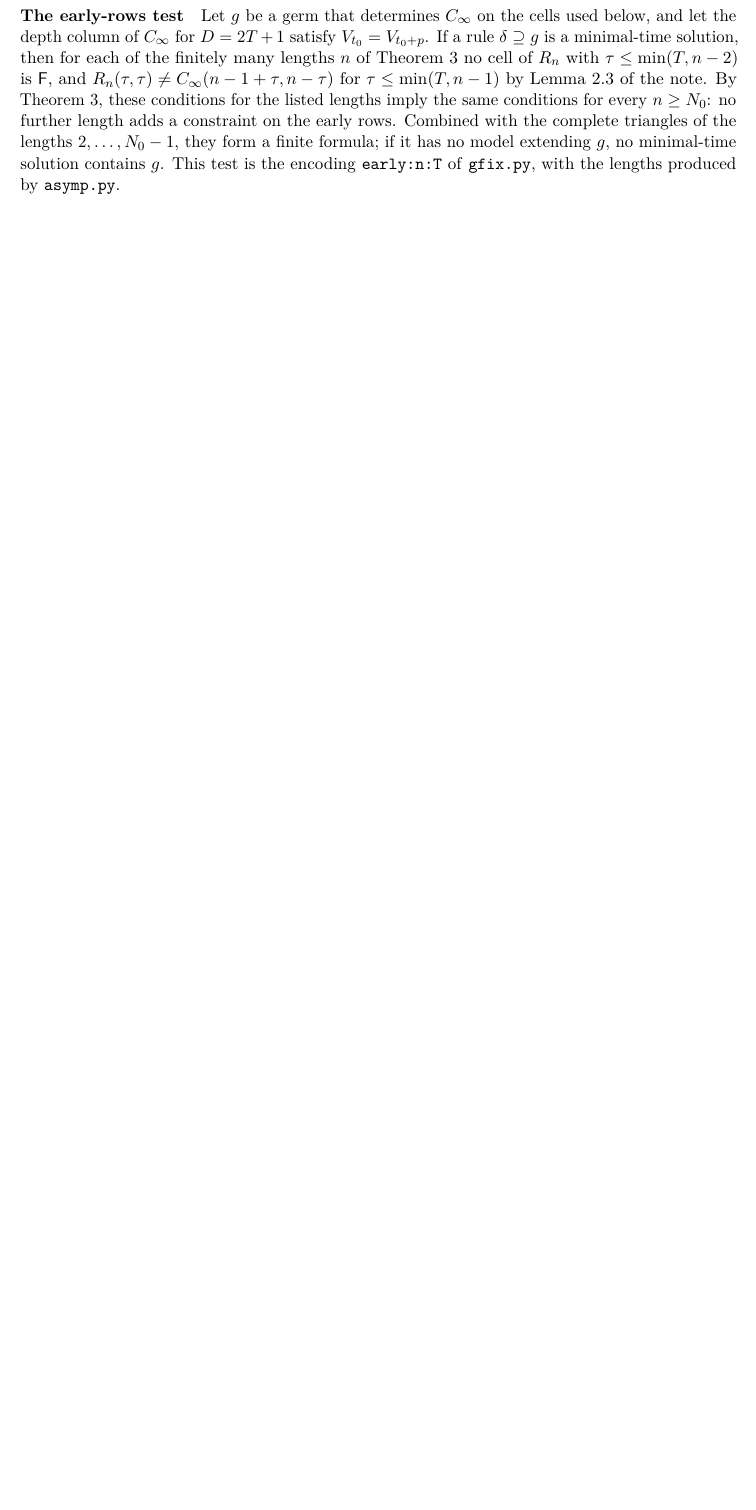
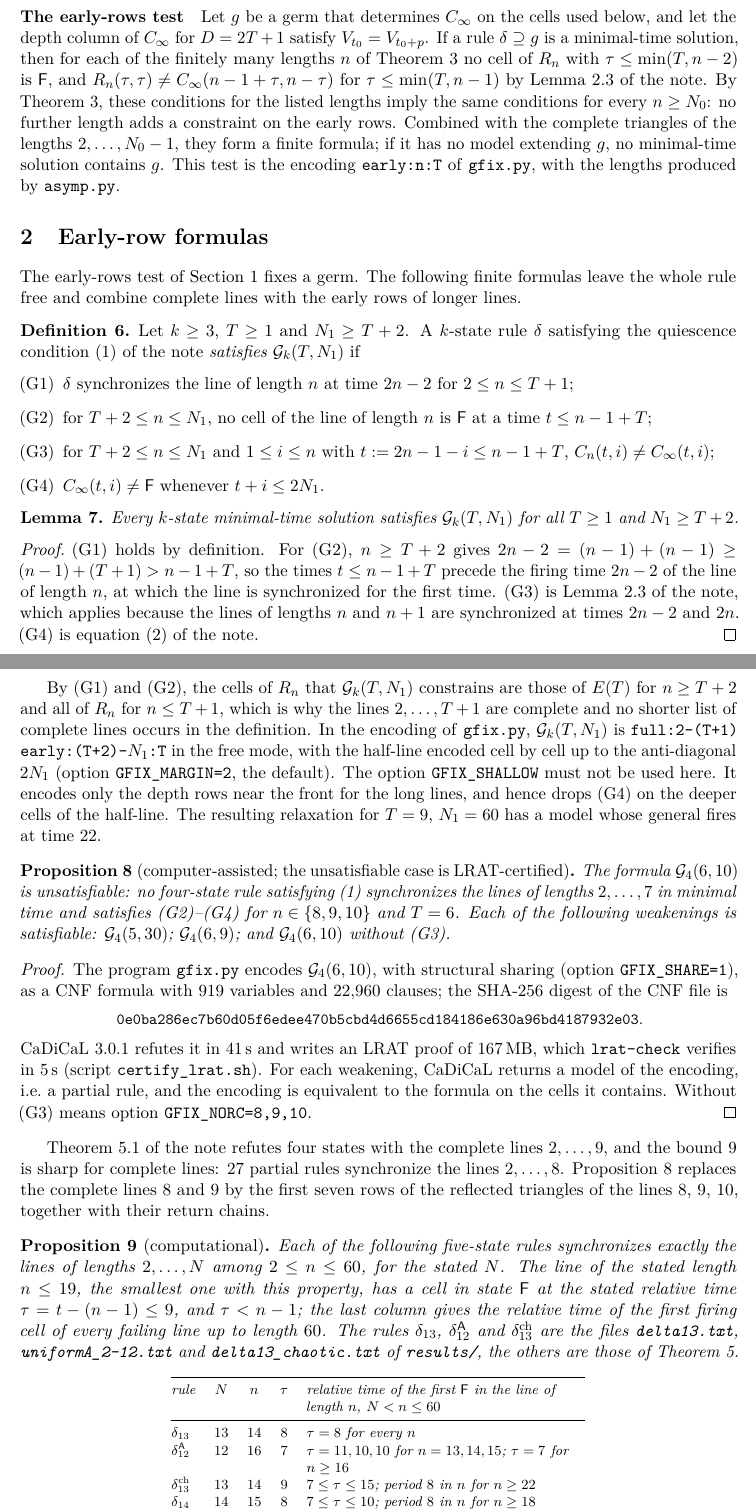
Before and after one commit to giamkiakeng/proj1, a LaTeX document (fssp5/research/early_rows.tex): part of page 3 of 5 before the commit and two parts of pages 3 and 4 of 7 after it, the two joined at a grey line, cut so that both start at the same text, the shorter picture padded with empty space. Compiled offline with pdfLaTeX.

Commit message:
Research notes: early-row formulas G_k(T,N1); four states refuted with complete lines 2..7
Definition and necessity lemma for G_k(T,N1); LRAT-certified refutation of
G_4(6,10); table of the early firings of all known five-state near misses;
the shallow half-line encoding is shown to admit spurious models.

Co-Authored-By: Claude Opus 5.5 <noreply@anthropic.com>
Claude-Session: https://claude.ai/code/session_01Fzbr6KXixDS4moLXGGMjPM

```diff
--- a/fssp5/research/early_rows.tex
+++ b/fssp5/research/early_rows.tex
@@ -6,6 +6,7 @@
 \usepackage[margin=2.7cm]{geometry}
 \usepackage{amsmath,amssymb,amsthm,mathtools}
 \usepackage{booktabs}
+\usepackage{array}
 \usepackage[hidelinks]{hyperref}
 \usepackage[capitalise,noabbrev]{cleveref}
 \usepackage{microtype}
@@ -209,3 +210,99 @@ extending $g$, no minimal-time solution contains $g$. This test is the encoding
 \texttt{early:n:T} of \texttt{gfix.py}, with the lengths produced by
 \texttt{asymp.py}.
 
+\section{Early-row formulas}\label{sec:G}
+
+The early-rows test of \cref{sec:early} fixes a germ. The following finite
+formulas leave the whole rule free and combine complete lines with the early
+rows of longer lines.
+
+\begin{definition}\label{def:G}
+Let $k\ge3$, $T\ge1$ and $N_1\ge T+2$. A $k$-state rule $\delta$ satisfying the
+quiescence condition~(1) of the note \emph{satisfies $\mathcal G_k(T,N_1)$} if
+\begin{enumerate}[(G1)]
+\item $\delta$ synchronizes the line of length $n$ at time $2n-2$ for
+$2\le n\le T+1$;
+\item for $T+2\le n\le N_1$, no cell of the line of length $n$ is $\Fq$ at a
+time $t\le n-1+T$;
+\item for $T+2\le n\le N_1$ and $1\le i\le n$ with $t:=2n-1-i\le n-1+T$,
+$C_n(t,i)\ne C_\infty(t,i)$;
+\item $C_\infty(t,i)\ne\Fq$ whenever $t+i\le 2N_1$.
+\end{enumerate}
+\end{definition}
+
+\begin{lemma}\label{lem:G}
+Every $k$-state minimal-time solution satisfies $\mathcal G_k(T,N_1)$ for all
+$T\ge1$ and $N_1\ge T+2$.
+\end{lemma}
+
+\begin{proof}
+(G1) holds by definition. For (G2), $n\ge T+2$ gives
+$2n-2=(n-1)+(n-1)\ge(n-1)+(T+1)>n-1+T$, so the times $t\le n-1+T$ precede the
+firing time $2n-2$ of the line of length $n$, at which the line is
+synchronized for the first time. (G3) is Lemma~2.3 of the note, which applies
+because the lines of lengths $n$ and $n+1$ are synchronized at times $2n-2$
+and $2n$. (G4) is equation~(2) of the note.
+\end{proof}
+
+By (G1) and (G2), the cells of $R_n$ that $\mathcal G_k(T,N_1)$ constrains are
+those of $E(T)$ for $n\ge T+2$ and all of $R_n$ for $n\le T+1$, which is why
+the lines $2,\dots,T+1$ are complete and no shorter list of complete lines
+occurs in the definition. In the encoding of \texttt{gfix.py}, $\mathcal
+G_k(T,N_1)$ is \texttt{full:2-(T+1) early:(T+2)-$N_1$:T} in the free mode,
+with the half-line encoded cell by cell up to the anti-diagonal $2N_1$
+(option \texttt{GFIX\_MARGIN=2}, the default). The option
+\texttt{GFIX\_SHALLOW} must not be used here. It encodes only the depth rows
+near the front for the long lines, and hence drops (G4) on the deeper cells of
+the half-line. The resulting relaxation for $T=9$, $N_1=60$ has a model whose
+general fires at time $22$.
+
+\begin{proposition}[computer-assisted; the unsatisfiable case is
+LRAT-certified]\label{prop:G4}
+The formula $\mathcal G_4(6,10)$ is unsatisfiable: no four-state rule
+satisfying~(1) synchronizes the lines of lengths $2,\dots,7$ in minimal time
+and satisfies (G2)--(G4) for $n\in\{8,9,10\}$ and $T=6$. Each of the
+following weakenings is satisfiable: $\mathcal G_4(5,30)$; $\mathcal
+G_4(6,9)$; and $\mathcal G_4(6,10)$ without (G3).
+\end{proposition}
+
+\begin{proof}
+The program \texttt{gfix.py} encodes $\mathcal G_4(6,10)$, with structural
+sharing (option \texttt{GFIX\_SHARE=1}), as a CNF formula with $919$ variables
+and $22{,}960$ clauses; the SHA-256 digest of the CNF file is
+\begin{center}\small
+\texttt{0e0ba286ec7b60d05f6edee470b5cbd4d6655cd184186e630a96bd4187932e03}.
+\end{center}
+CaDiCaL~3.0.1 refutes it in $41$\,s and writes an LRAT proof of $167$\,MB,
+which \texttt{lrat-check} verifies in $5$\,s (script
+\texttt{certify\_lrat.sh}). For each weakening, CaDiCaL returns a model of the
+encoding, i.e.\ a partial rule, and the encoding is equivalent to the formula
+on the cells it contains. Without (G3) means option
+\texttt{GFIX\_NORC=8,9,10}.
+\end{proof}
+
+Theorem~5.1 of the note refutes four states with the complete lines
+$2,\dots,9$, and the bound $9$ is sharp for complete lines: $27$ partial rules
+synchronize the lines $2,\dots,8$. Proposition~\ref{prop:G4} replaces the
+complete lines $8$ and $9$ by the first seven rows of the reflected triangles
+of the lines $8$, $9$, $10$, together with their return chains.
+
+\begin{proposition}[computational]\label{prop:nearmissearly}
+Each of the following five-state rules synchronizes exactly the lines of
+lengths $2,\dots,N$ among $2\le n\le60$, for the stated $N$. The line of the
+stated length $n\le19$, the smallest one with this property, has a cell in
+state $\Fq$ at the stated relative time $\tau=t-(n-1)\le9$, and $\tau<n-1$; the
+last column gives the relative time of the first firing cell of every failing
+line up to length $60$. The rules $\delta_{13}$, $\delta_{12}^{\Aq}$ and
+$\delta_{13}^{\mathrm{ch}}$ are the files \texttt{delta13.txt},
+\texttt{uniformA\_2-12.txt} and \texttt{delta13\_chaotic.txt} of
+\texttt{results/}, the others are those of \cref{prop:nearmiss}.
+\begin{center}\footnotesize
+\begin{tabular}{@{}lccc>{\raggedright\arraybackslash}p{6.3cm}@{}}
+\toprule
+rule & $N$ & $n$ & $\tau$ & relative time of the first $\Fq$ in the line of length $n$, $N<n\le60$\\
+\midrule
+$\delta_{13}$ & $13$ & $14$ & $8$ & $\tau=8$ for every $n$\\
+$\delta_{12}^{\Aq}$ & $12$ & $16$ & $7$ & $\tau=11,10,10$ for $n=13,14,15$; $\tau=7$ for $n\ge16$\\
+$\delta_{13}^{\mathrm{ch}}$ & $13$ & $14$ & $9$ & $7\le\tau\le15$; period $8$ in $n$ for $n\ge22$\\
+$\delta_{14}$ & $14$ & $15$ & $8$ & $7\le\tau\le10$; period $8$ in $n$ for $n\ge18$\\
+$\delta_{14}^{\mathrm b}$ & $14$ & $19$ & $8$ & $8\le\tau\le14$; $\tau=8,12,14$ with period $3$ for $n\ge25$\\
@@ -211,0 +313,2 @@ extending $g$, no minimal-time solution contains $g$. This test is the encoding
+\end{tabular}
+\end{center}
@@ -212,3 +323,5 @@ extending $g$, no minimal-time solution contains $g$. This test is the encoding
+\end{proof}
+
 \section{Uniform pre-firing configurations}\label{sec:classes}
 
 \begin{lemma}\label{lem:class}
```
Also changed, not shown: fssp5/research/LOG.md (+54 -11 lines), fssp5/research/early_rows.pdf, fssp5/research/early_rows.tex (12 more changed lines).
